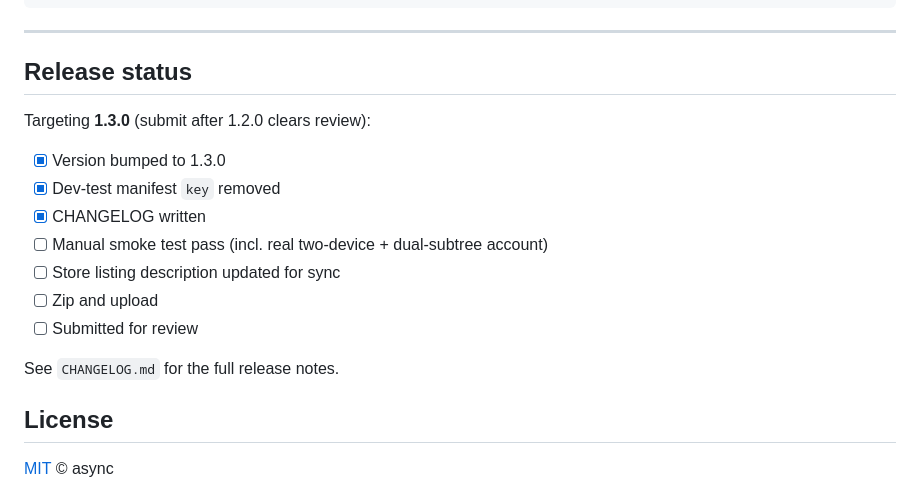
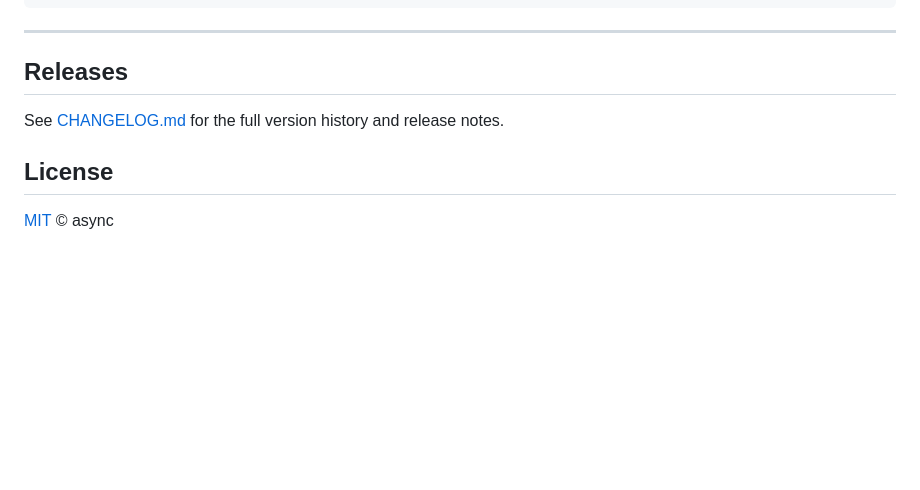
Before and after one commit to async-index/new-tab-bookmark-columns, a Markdown page: README.md, the part around the change. Rendered like a GitHub page; blank space fills up the shorter version.

Commit message:
README: replace release-status checklist with a changelog link
Co-Authored-By: Claude Opus 4.8 <noreply@anthropic.com>

```diff
--- a/README.md
+++ b/README.md
@@ -78,19 +78,9 @@ new-tab/
 
 ---
 
-## Release status
+## Releases
 
-Targeting **1.3.0** (submit after 1.2.0 clears review):
-
-- [x] Version bumped to 1.3.0
-- [x] Dev-test manifest `key` removed
-- [x] CHANGELOG written
-- [ ] Manual smoke test pass (incl. real two-device + dual-subtree account)
-- [ ] Store listing description updated for sync
-- [ ] Zip and upload
-- [ ] Submitted for review
-
-See `CHANGELOG.md` for the full release notes.
+See [CHANGELOG.md](CHANGELOG.md) for the full version history and release notes.
 
 ## License
 
```
